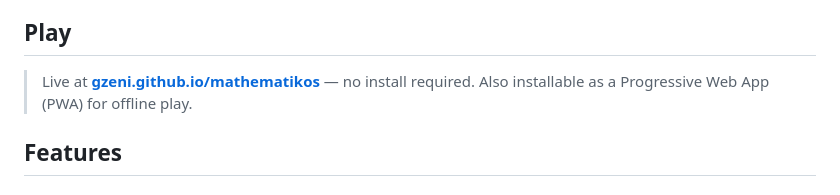
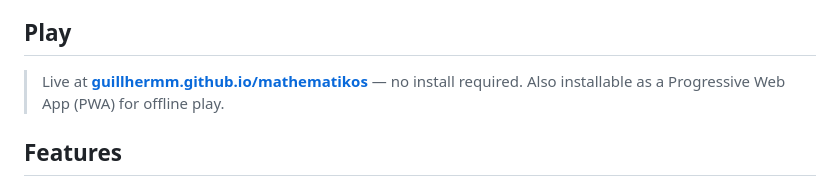
Before and after one commit to Guillhermm/mathematikos, a Markdown page: README.md, the part around the change. Rendered like a GitHub page.

Commit message:
Fix GitHub Pages URL in README

```diff
--- a/README.md
+++ b/README.md
@@ -4,7 +4,7 @@
 
 ## Play
 
-> Live at **[gzeni.github.io/mathematikos](https://gzeni.github.io/mathematikos)** — no install required. Also installable as a Progressive Web App (PWA) for offline play.
+> Live at **[guillhermm.github.io/mathematikos](https://guillhermm.github.io/mathematikos)** — no install required. Also installable as a Progressive Web App (PWA) for offline play.
 
 ## Features
 
```
